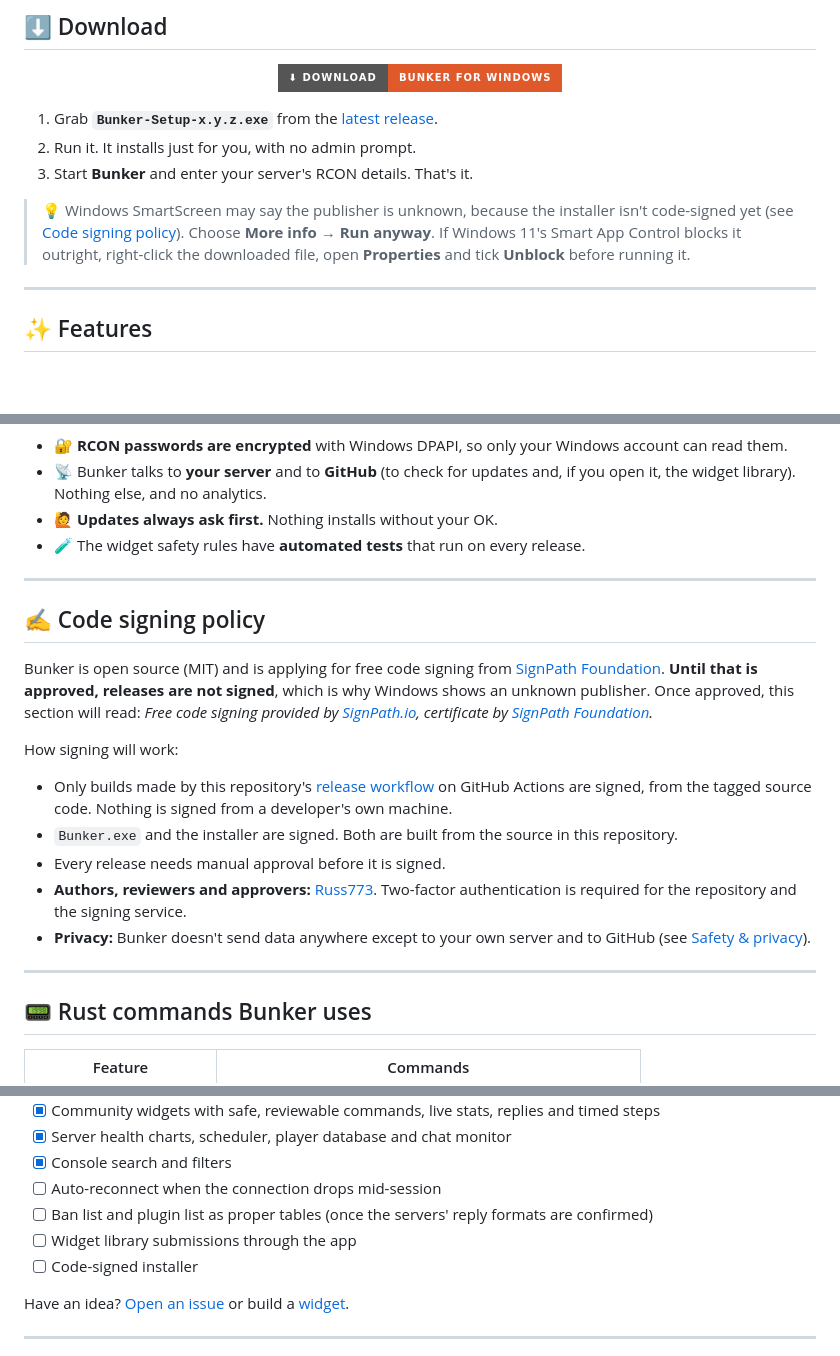
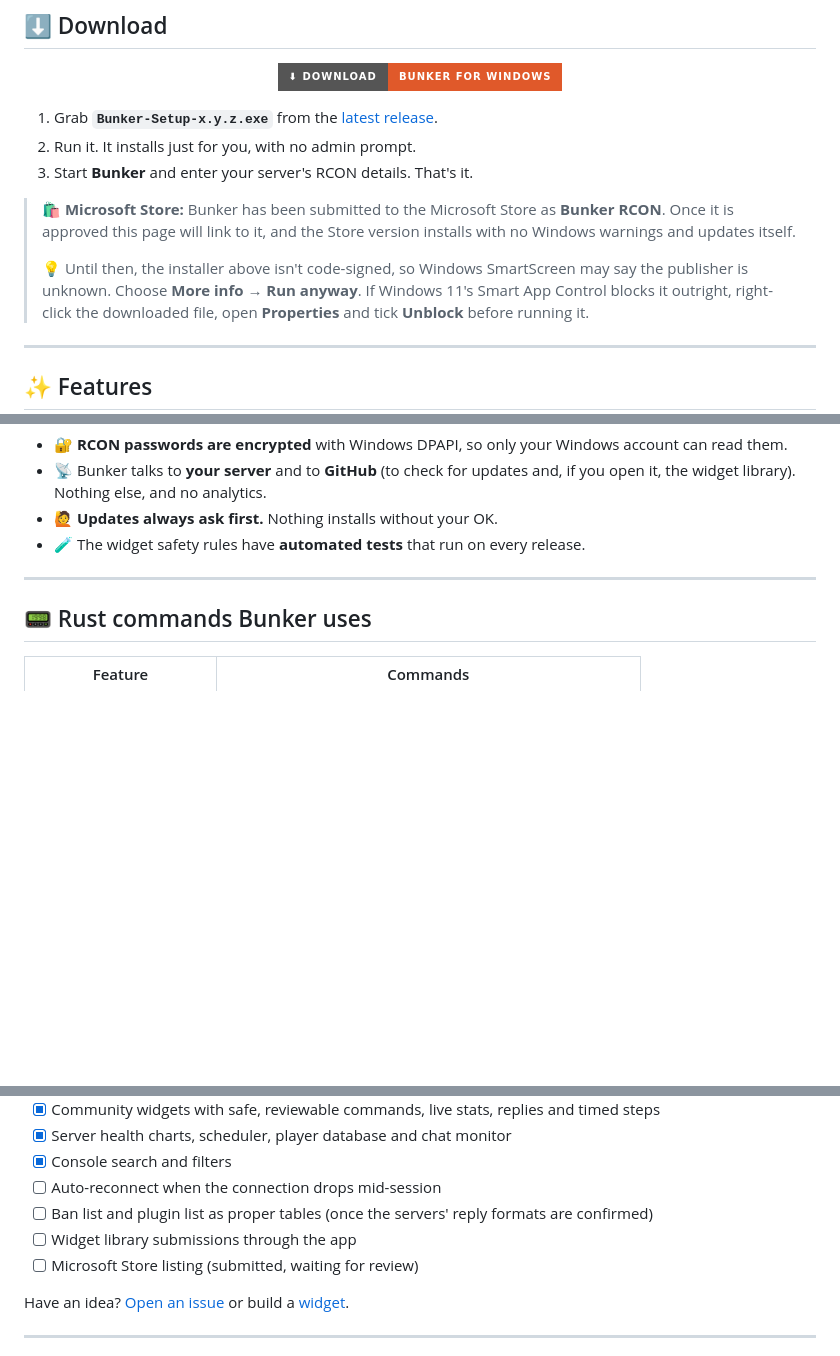
Before and after one commit to Russ773/Bunker, a Markdown page: README.md, 3 parts joined by grey strips. Rendered like a GitHub page; badges without logos; blank space fills up the shorter version.

Commit message:
README: point to the Microsoft Store and drop the SignPath policy section

```diff
--- a/README.md
+++ b/README.md
@@ -53,8 +53,9 @@ Watch the console, see who's online and run your server, without ever launching
 2. Run it. It installs just for you, with no admin prompt.
 3. Start **Bunker** and enter your server's RCON details. That's it.
 
-> 💡 Windows SmartScreen may say the publisher is unknown, because the installer isn't code-signed yet
-> (see [Code signing policy](#-code-signing-policy)). Choose **More info → Run anyway**.
+> 🛍️ **Microsoft Store:** Bunker has been submitted to the Microsoft Store as **Bunker RCON**. Once it is approved this page will link to it, and the Store version installs with no Windows warnings and updates itself.
+>
+> 💡 Until then, the installer above isn't code-signed, so Windows SmartScreen may say the publisher is unknown. Choose **More info → Run anyway**.
 > If Windows 11's Smart App Control blocks it outright, right-click the downloaded file, open
 > **Properties** and tick **Unblock** before running it.
 
@@ -180,22 +181,6 @@ Want to make one? Read the **[widget guide](docs/WIDGETS.md)** and open a pull r
 
 ---
 
-## ✍️ Code signing policy
-
-Bunker is open source (MIT) and is applying for free code signing from [SignPath Foundation](https://signpath.org).
-**Until that is approved, releases are not signed**, which is why Windows shows an unknown publisher.
-Once approved, this section will read: *Free code signing provided by [SignPath.io](https://signpath.io), certificate by [SignPath Foundation](https://signpath.org).*
-
-How signing will work:
-
-* Only builds made by this repository's [release workflow](.github/workflows/release.yml) on GitHub Actions are signed, from the tagged source code. Nothing is signed from a developer's own machine.
-* `Bunker.exe` and the installer are signed. Both are built from the source in this repository.
-* Every release needs manual approval before it is signed.
-* **Authors, reviewers and approvers:** [Russ773](https://github.com/Russ773). Two-factor authentication is required for the repository and the signing service.
-* **Privacy:** Bunker doesn't send data anywhere except to your own server and to GitHub (see [Safety & privacy](#-safety--privacy)).
-
----
-
 ## 📟 Rust commands Bunker uses
 
 | Feature | Commands |
@@ -271,7 +256,7 @@ Pushing a tag such as `v1.0.0` runs the pipeline:
 - [ ] Auto-reconnect when the connection drops mid-session
 - [ ] Ban list and plugin list as proper tables (once the servers' reply formats are confirmed)
 - [ ] Widget library submissions through the app
-- [ ] Code-signed installer
+- [ ] Microsoft Store listing (submitted, waiting for review)
 
 Have an idea? [Open an issue](https://github.com/Russ773/Bunker/issues) or build a [widget](docs/WIDGETS.md).
 
```
